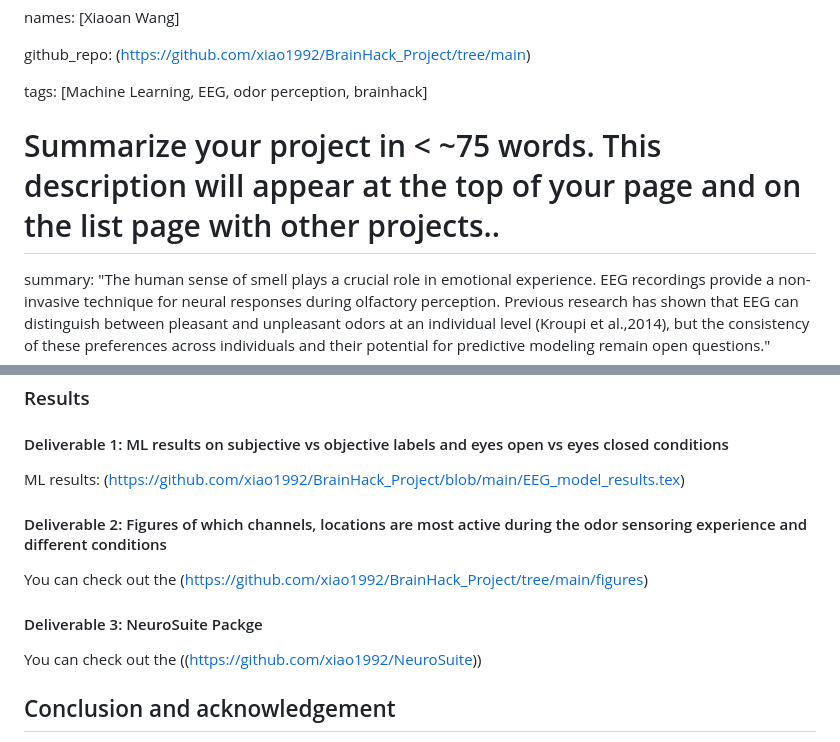
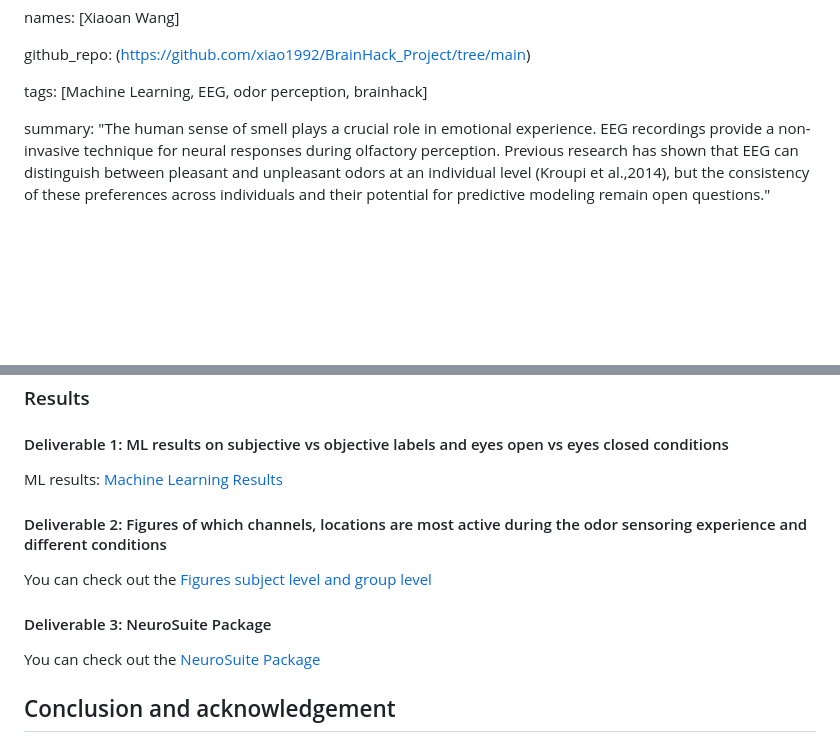
Before and after one commit to xiao1992/BrainHack_Project, a Markdown page: README.md, 2 parts joined by grey strips. Rendered like a GitHub page; blank space fills up the shorter version.

```diff
--- a/README.md
+++ b/README.md
@@ -7,8 +7,6 @@ names: [Xiaoan Wang]
 github_repo: (https://github.com/xiao1992/BrainHack_Project/tree/main)
 
 tags: [Machine Learning, EEG, odor perception, brainhack]
-
-# Summarize your project in < ~75 words. This description will appear at the top of your page and on the list page with other projects..
 
 summary: "The human sense of smell plays a crucial role in emotional experience. EEG recordings provide a non-invasive technique for neural responses during olfactory perception. Previous research has shown that EEG can distinguish between pleasant and unpleasant odors at an individual level (Kroupi et al.,2014), but the consistency of these preferences across individuals and their potential for predictive modeling remain open questions."
 
@@ -63,15 +61,15 @@ Explored beyond the original paper on subjective vs objective odor labels ML res
 
 #### Deliverable 1: ML results on subjective vs objective labels and eyes open vs eyes closed conditions
 
-ML results: (https://github.com/xiao1992/BrainHack_Project/blob/main/EEG_model_results.tex)
+ML results: [Machine Learning Results](https://github.com/xiao1992/BrainHack_Project/blob/main/EEG_model_results.tex)
 
 #### Deliverable 2: Figures of which channels, locations are most active during the odor sensoring experience and different conditions
 
-You can check out the (https://github.com/xiao1992/BrainHack_Project/tree/main/figures)
+You can check out the [Figures subject level and group level](https://github.com/xiao1992/BrainHack_Project/tree/main/figures)
 
-#### Deliverable 3: NeuroSuite Packge
+#### Deliverable 3: NeuroSuite Package
 
-You can check out the ((https://github.com/xiao1992/NeuroSuite))
+You can check out the [NeuroSuite Package]((https://github.com/xiao1992/NeuroSuite))
 
 ## Conclusion and acknowledgement
 
```
